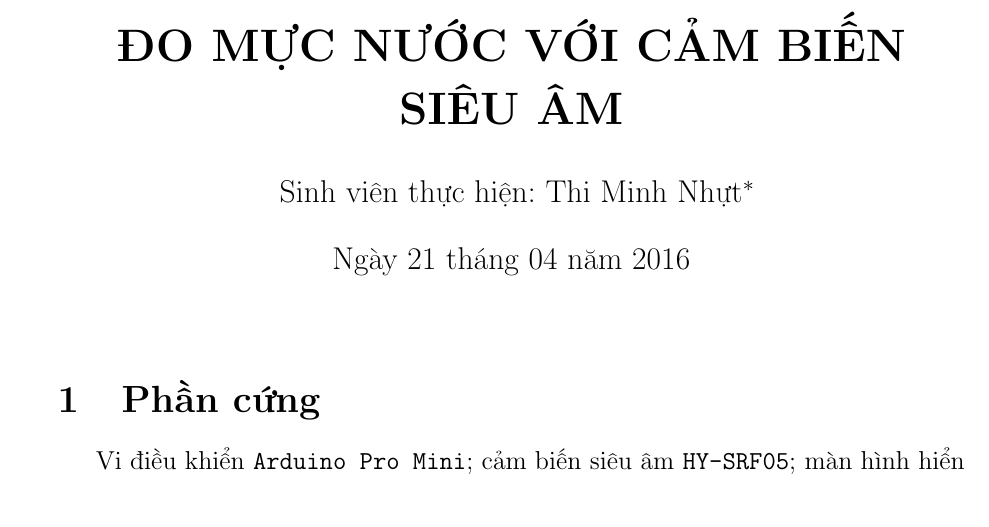
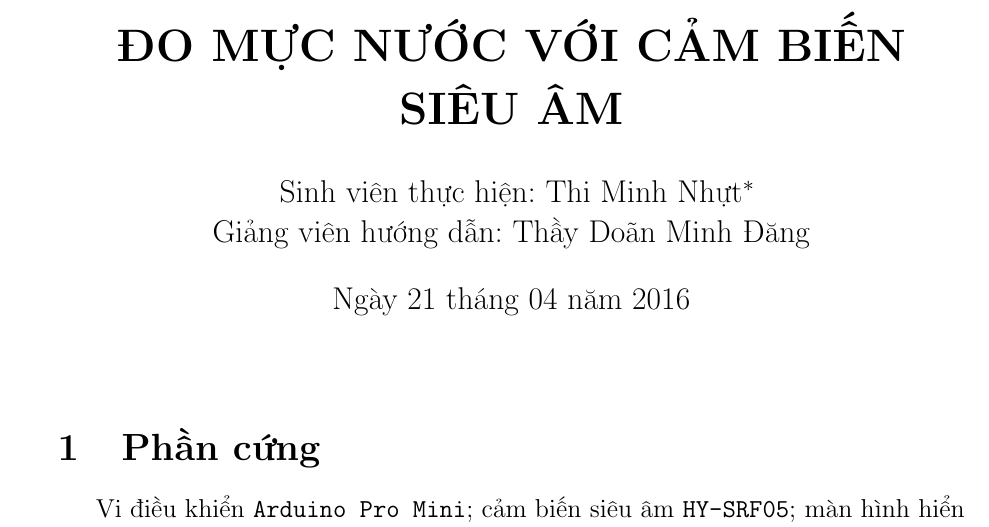
Before and after one commit to thinhutubt/T42016, a LaTeX document (trao-doi-buoi-1/ndcbb-1/ndcbb-1.tex): part of page 1 of 6, cut so that both start at the same text. The pictures show the PDF file trao-doi-buoi-1/ndcbb-1/ndcbb-1.pdf that the author committed with the source.

Commit message:
Update 1

```diff
--- a/trao-doi-buoi-1/ndcbb-1/ndcbb-1.tex
+++ b/trao-doi-buoi-1/ndcbb-1/ndcbb-1.tex
@@ -35,14 +35,14 @@
 }
 \begin{document}
 \title{\textbf{ĐO MỰC NƯỚC VỚI CẢM BIẾN SIÊU ÂM}}
-\author{Sinh viên thực hiện: Thi Minh Nhựt\thanks{\textsf{Email: thiminhnhut@gmail.com}}}
+\author{Sinh viên thực hiện: Thi Minh Nhựt\thanks{\textsf{Email: thiminhnhut@gmail.com}}\\Giảng viên hướng dẫn: Thầy Doãn Minh Đăng}
 \date{Ngày 21 tháng 04 năm 2016}
 \maketitle
 \section{Phần cứng}
 Vi điều khiển \verb|Arduino Pro Mini|; cảm biến siêu âm \verb|HY-SRF05|; màn hình hiển thị \verb|LCD 16x02| có kèm giao tiếp \verb|I2C|.
 \section{Bộ cảm biến đo mực nước}
 \begin{center}
-\includegraphics[scale=.3]{do-muc-nuoc-voi-cam-bien-sieu-am}
+\includegraphics[scale=.25]{do-muc-nuoc-voi-cam-bien-sieu-am}
 \end{center}
 \section{Phần mềm}
 \subsection{Cách tính khoảng cách với cảm biến siêu âm}
```
Also changed, not shown: trao-doi-buoi-1/ndcbb-1/ndcbb-1.pdf, 2 other files.
